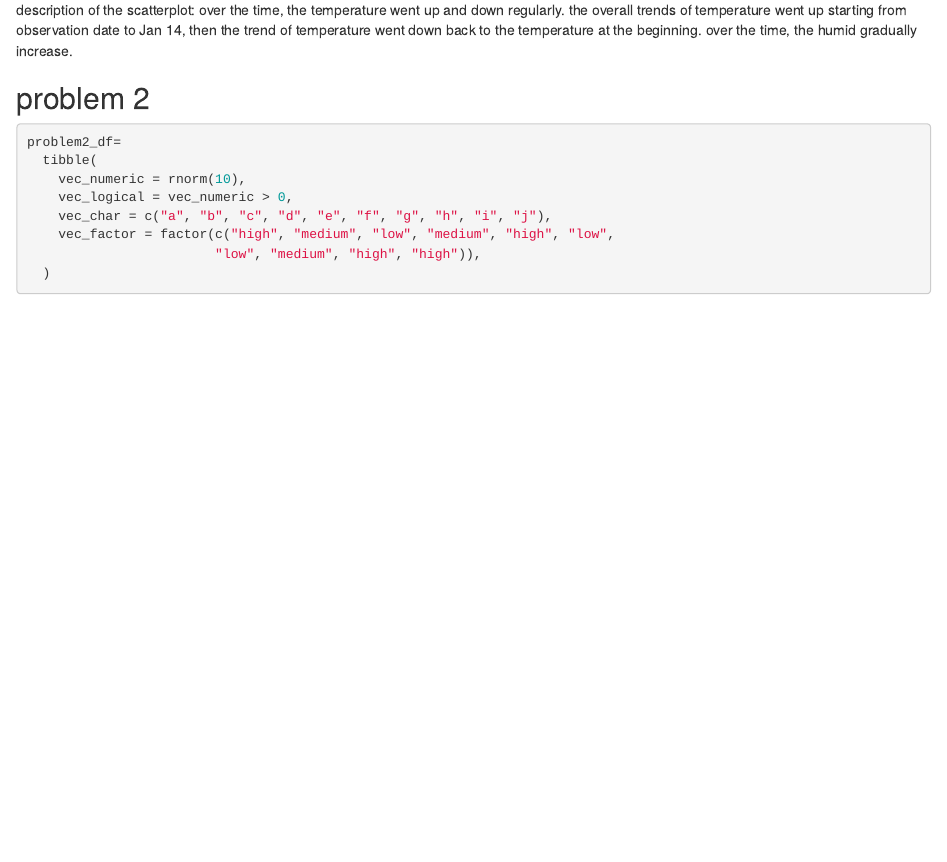
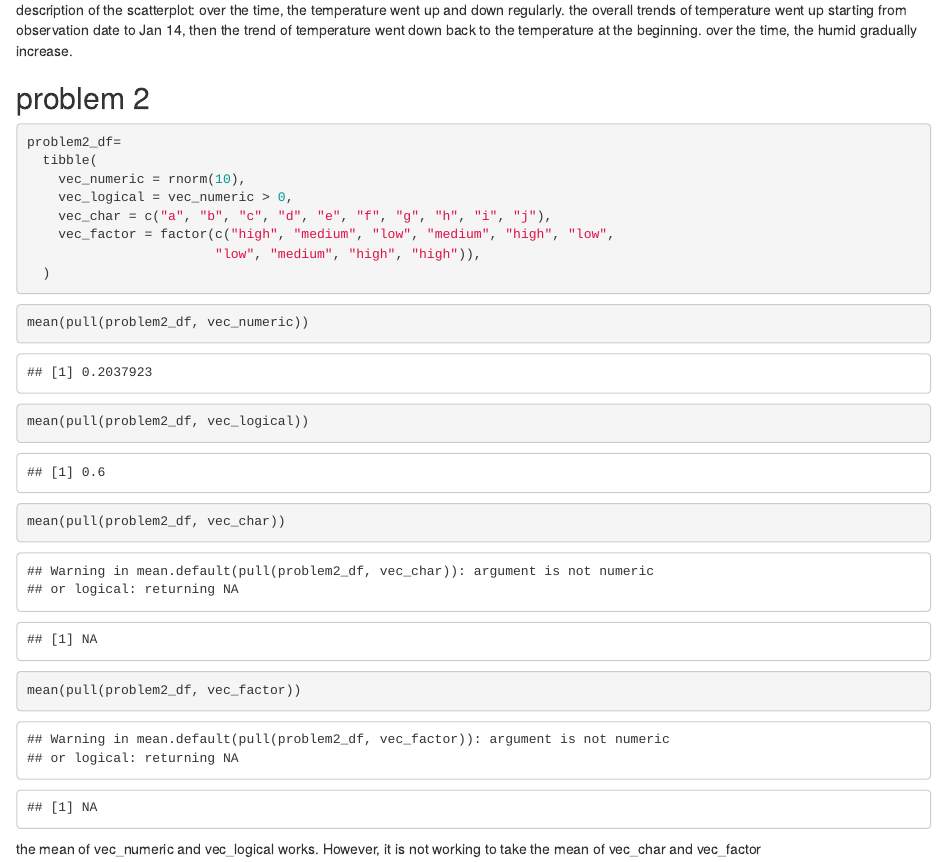
Before and after one commit to jl6648/-p8105_hw1_jl6648, an R Markdown document (P8105_hw1_jl6648.Rmd): the page in a window 1100 px wide, from 950 px down. Rendered offline with R 4.5, knitr and Pandoc, with nearby package versions; code that draws random numbers runs with fixed seeds of ours; some code elsewhere in the file could not run offline.

Commit message:
try to take the mean of each variable

````diff
--- a/P8105_hw1_jl6648.Rmd
+++ b/P8105_hw1_jl6648.Rmd
@@ -41,3 +41,11 @@ problem2_df=
                         "low", "medium", "high", "high")),
   )
 ```
+
+```{r}
+mean(pull(problem2_df, vec_numeric))
+mean(pull(problem2_df, vec_logical))
+mean(pull(problem2_df, vec_char))
+mean(pull(problem2_df, vec_factor))
+```
+the mean of vec_numeric and vec_logical works. However, it is not working to take the mean of vec_char and vec_factor
````
